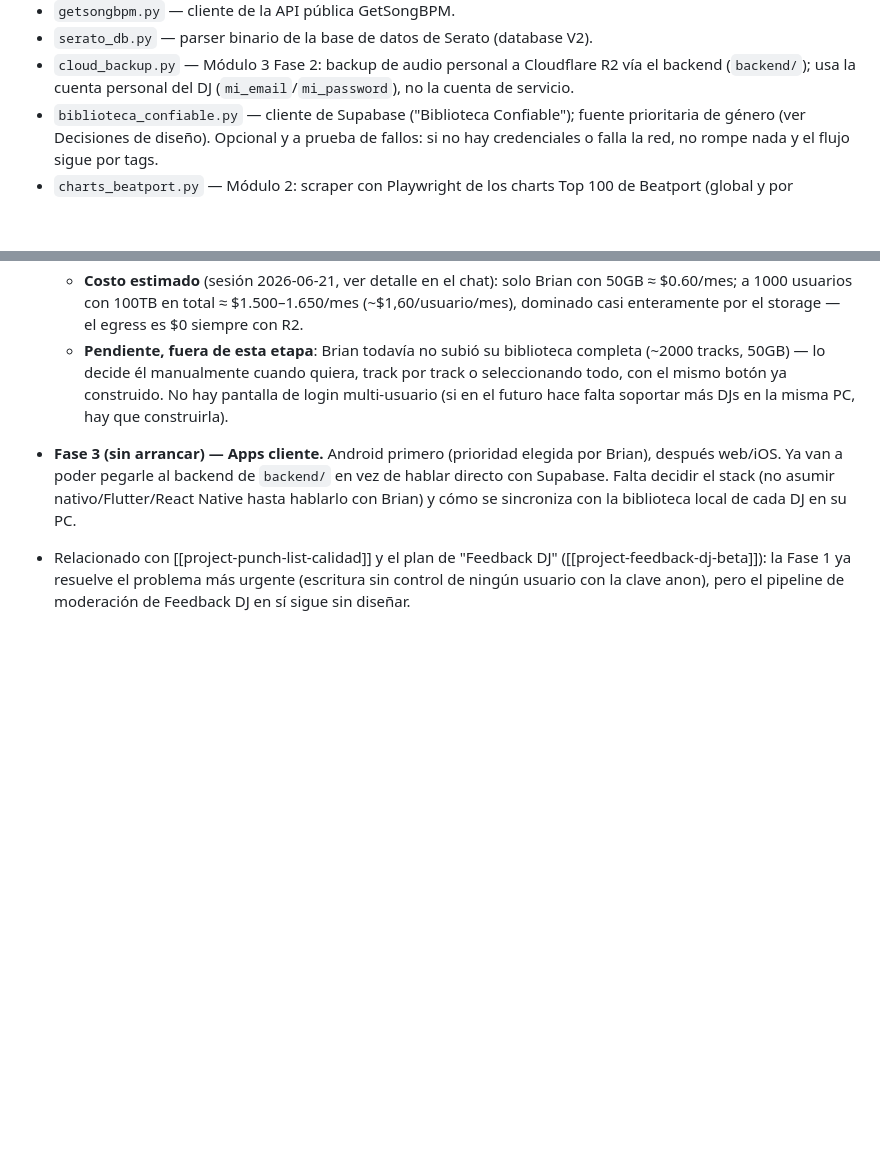
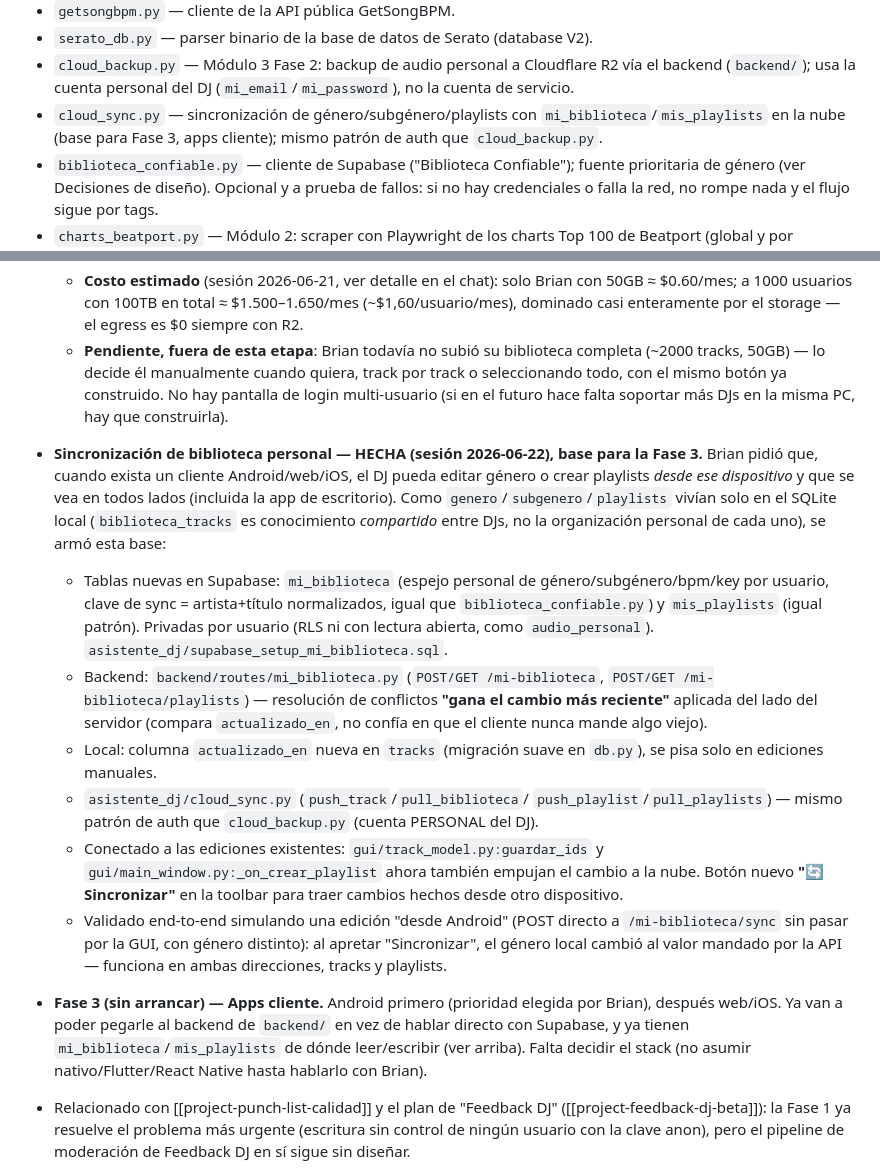
Before and after one commit to Brian-Vanlerberghe414/asistente-biblioteca-dj, a Markdown page: CLAUDE.md, 2 parts joined by grey strips. GitHub-like rendering; blank space fills up the shorter version.

Commit message:
Documentar sincronizacion de biblioteca personal (base Fase 3)

```diff
--- a/CLAUDE.md
+++ b/CLAUDE.md
@@ -100,6 +100,9 @@ python app.py
 - `cloud_backup.py` — Módulo 3 Fase 2: backup de audio personal a Cloudflare
   R2 vía el backend (`backend/`); usa la cuenta personal del DJ
   (`mi_email`/`mi_password`), no la cuenta de servicio.
+- `cloud_sync.py` — sincronización de género/subgénero/playlists con
+  `mi_biblioteca`/`mis_playlists` en la nube (base para Fase 3, apps
+  cliente); mismo patrón de auth que `cloud_backup.py`.
 - `biblioteca_confiable.py` — cliente de Supabase ("Biblioteca Confiable"); fuente
   prioritaria de género (ver Decisiones de diseño). Opcional y a prueba de fallos:
   si no hay credenciales o falla la red, no rompe nada y el flujo sigue por tags.
@@ -384,11 +387,43 @@ sesión 2026-06-19; Fase 1 hecha en sesión 2026-06-21, resto sin arrancar):**
     ya construido. No hay pantalla de login multi-usuario (si en el futuro
     hace falta soportar más DJs en la misma PC, hay que construirla).
 
+- **Sincronización de biblioteca personal — HECHA (sesión 2026-06-22),
+  base para la Fase 3.** Brian pidió que, cuando exista un cliente
+  Android/web/iOS, el DJ pueda editar género o crear playlists *desde ese
+  dispositivo* y que se vea en todos lados (incluida la app de escritorio).
+  Como `genero`/`subgenero`/`playlists` vivían solo en el SQLite local
+  (`biblioteca_tracks` es conocimiento *compartido* entre DJs, no la
+  organización personal de cada uno), se armó esta base:
+  - Tablas nuevas en Supabase: `mi_biblioteca` (espejo personal de
+    género/subgénero/bpm/key por usuario, clave de sync = artista+título
+    normalizados, igual que `biblioteca_confiable.py`) y `mis_playlists`
+    (igual patrón). Privadas por usuario (RLS ni con lectura abierta, como
+    `audio_personal`). `asistente_dj/supabase_setup_mi_biblioteca.sql`.
+  - Backend: `backend/routes/mi_biblioteca.py`
+    (`POST/GET /mi-biblioteca`, `POST/GET /mi-biblioteca/playlists`) —
+    resolución de conflictos **"gana el cambio más reciente"** aplicada del
+    lado del servidor (compara `actualizado_en`, no confía en que el
+    cliente nunca mande algo viejo).
+  - Local: columna `actualizado_en` nueva en `tracks` (migración suave en
+    `db.py`), se pisa solo en ediciones manuales.
+  - `asistente_dj/cloud_sync.py` (`push_track`/`pull_biblioteca`/
+    `push_playlist`/`pull_playlists`) — mismo patrón de auth que
+    `cloud_backup.py` (cuenta PERSONAL del DJ).
+  - Conectado a las ediciones existentes: `gui/track_model.py:guardar_ids`
+    y `gui/main_window.py:_on_crear_playlist` ahora también empujan el
+    cambio a la nube. Botón nuevo **"🔄 Sincronizar"** en la toolbar para
+    traer cambios hechos desde otro dispositivo.
+  - Validado end-to-end simulando una edición "desde Android" (POST directo
+    a `/mi-biblioteca/sync` sin pasar por la GUI, con género distinto): al
+    apretar "Sincronizar", el género local cambió al valor mandado por la
+    API — funciona en ambas direcciones, tracks y playlists.
+
 - **Fase 3 (sin arrancar) — Apps cliente.** Android primero (prioridad
   elegida por Brian), después web/iOS. Ya van a poder pegarle al backend de
-  `backend/` en vez de hablar directo con Supabase. Falta decidir el stack
-  (no asumir nativo/Flutter/React Native hasta hablarlo con Brian) y cómo
-  se sincroniza con la biblioteca local de cada DJ en su PC.
+  `backend/` en vez de hablar directo con Supabase, y ya tienen
+  `mi_biblioteca`/`mis_playlists` de dónde leer/escribir (ver arriba).
+  Falta decidir el stack (no asumir nativo/Flutter/React Native hasta
+  hablarlo con Brian).
 
 - Relacionado con [[project-punch-list-calidad]] y el plan de "Feedback DJ"
   ([[project-feedback-dj-beta]]): la Fase 1 ya resuelve el problema más
```
